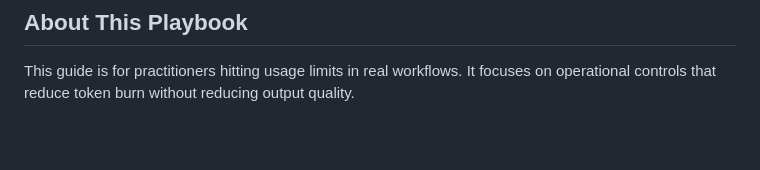
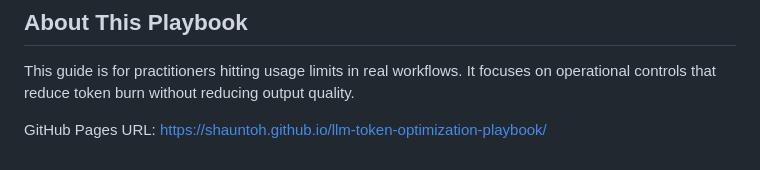
Before and after one commit to shauntoh/llm-token-optimization-playbook, a Markdown page: README.md, the part around the change. GitHub-like rendering; blank space fills up the shorter version.

```diff
--- a/README.md
+++ b/README.md
@@ -236,3 +236,5 @@ LLM usage isn’t about how much you use - it’s about how efficiently you stru
 ## About This Playbook
 
 This guide is for practitioners hitting usage limits in real workflows. It focuses on operational controls that reduce token burn without reducing output quality.
+
+GitHub Pages URL: [https://shauntoh.github.io/llm-token-optimization-playbook/](https://shauntoh.github.io/llm-token-optimization-playbook/)
```
